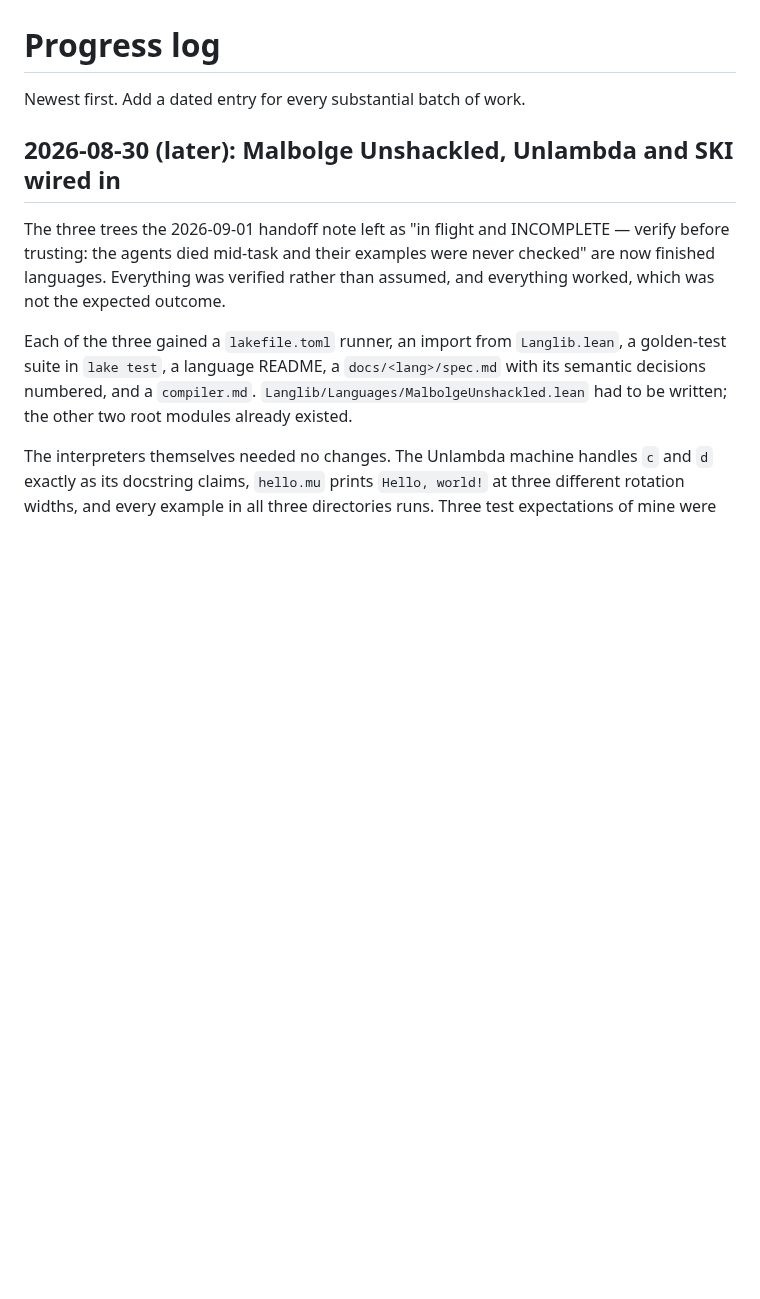
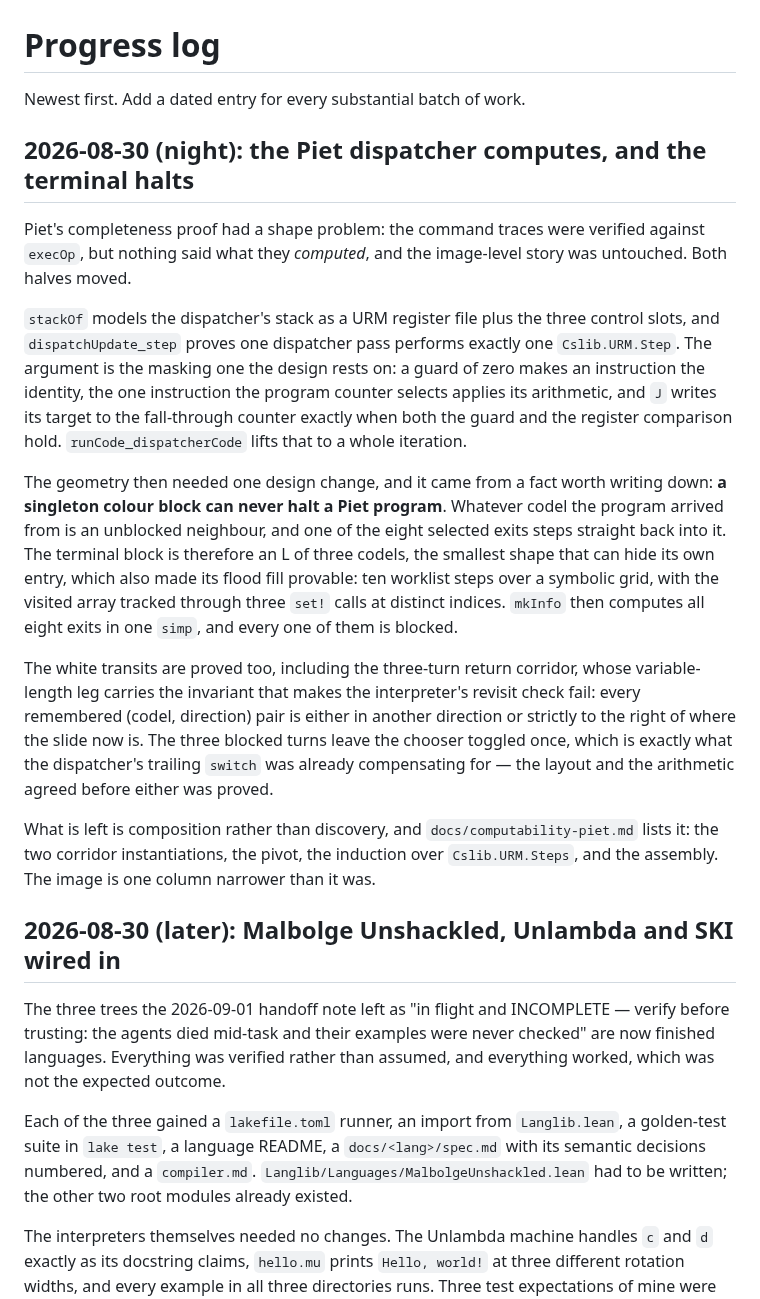
Before and after one commit to ilyasergey/langlib, a Markdown page: docs/PROGRESS.md, the part around the change. GitHub-like rendering; blank space fills up the shorter version.

Commit message:
Record what the Piet geometry now has and what it still needs
Co-Authored-By: Claude Opus 5 (1M context) <noreply@anthropic.com>

```diff
--- a/docs/PROGRESS.md
+++ b/docs/PROGRESS.md
@@ -1,6 +1,44 @@
 # Progress log
 
 Newest first. Add a dated entry for every substantial batch of work.
+
+## 2026-08-30 (night): the Piet dispatcher computes, and the terminal halts
+
+Piet's completeness proof had a shape problem: the command traces were
+verified against `execOp`, but nothing said what they *computed*, and the
+image-level story was untouched. Both halves moved.
+
+`stackOf` models the dispatcher's stack as a URM register file plus the
+three control slots, and `dispatchUpdate_step` proves one dispatcher pass
+performs exactly one `Cslib.URM.Step`. The argument is the masking one the
+design rests on: a guard of zero makes an instruction the identity, the one
+instruction the program counter selects applies its arithmetic, and `J`
+writes its target to the fall-through counter exactly when both the guard
+and the register comparison hold. `runCode_dispatcherCode` lifts that to a
+whole iteration.
+
+The geometry then needed one design change, and it came from a fact worth
+writing down: **a singleton colour block can never halt a Piet program**.
+Whatever codel the program arrived from is an unblocked neighbour, and one
+of the eight selected exits steps straight back into it. The terminal block
+is therefore an L of three codels, the smallest shape that can hide its own
+entry, which also made its flood fill provable: ten worklist steps over a
+symbolic grid, with the visited array tracked through three `set!` calls at
+distinct indices. `mkInfo` then computes all eight exits in one `simp`, and
+every one of them is blocked.
+
+The white transits are proved too, including the three-turn return
+corridor, whose variable-length leg carries the invariant that makes the
+interpreter's revisit check fail: every remembered (codel, direction) pair
+is either in another direction or strictly to the right of where the slide
+now is. The three blocked turns leave the chooser toggled once, which is
+exactly what the dispatcher's trailing `switch` was already compensating
+for — the layout and the arithmetic agreed before either was proved.
+
+What is left is composition rather than discovery, and
+`docs/computability-piet.md` lists it: the two corridor instantiations, the
+pivot, the induction over `Cslib.URM.Steps`, and the assembly. The image is
+one column narrower than it was.
 
 ## 2026-08-30 (later): Malbolge Unshackled, Unlambda and SKI wired in
 
```
Also changed, not shown: docs/computability-piet.md (+50 -21 lines).
